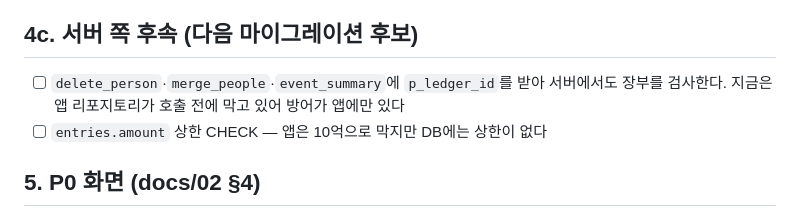
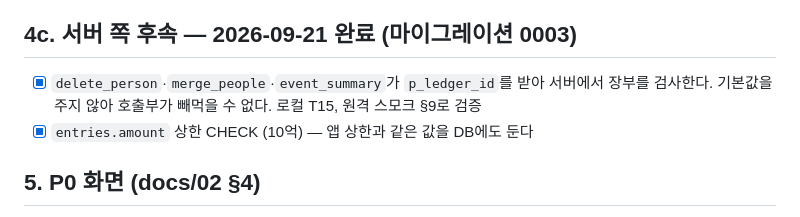
Before and after one commit to cocobanana-spec/returnproject, a Markdown page: checklist.md, the part around the change. GitHub-like rendering.

```diff
--- a/checklist.md
+++ b/checklist.md
@@ -81,9 +81,9 @@
 - [ ] 로그아웃 후 다른 계정 로그인 — 이전 계정 데이터가 한 프레임도 비치지 않는지
 - [ ] 다크 모드 전환 시 StatusBar와 토큰이 함께 바뀌는지
 
-## 4c. 서버 쪽 후속 (다음 마이그레이션 후보)
-- [ ] `delete_person`·`merge_people`·`event_summary`에 `p_ledger_id`를 받아 서버에서도 장부를 검사한다. 지금은 앱 리포지토리가 호출 전에 막고 있어 방어가 앱에만 있다
-- [ ] `entries.amount` 상한 CHECK — 앱은 10억으로 막지만 DB에는 상한이 없다
+## 4c. 서버 쪽 후속 — 2026-09-21 완료 (마이그레이션 0003)
+- [x] `delete_person`·`merge_people`·`event_summary`가 `p_ledger_id`를 받아 서버에서 장부를 검사한다. 기본값을 주지 않아 호출부가 빼먹을 수 없다. 로컬 T15, 원격 스모크 §9로 검증
+- [x] `entries.amount` 상한 CHECK (10억) — 앱 상한과 같은 값을 DB에도 둔다
 
 ## 5. P0 화면 (docs/02 §4)
 - [ ] S00 로그인 (Apple·Google·Kakao 버튼, 처리방침 링크, 네트워크 없음 안내)
```
Also changed, not shown: context-notes.md (+16 -0 lines), docs/03-data-model.md (+6 -4 lines).
